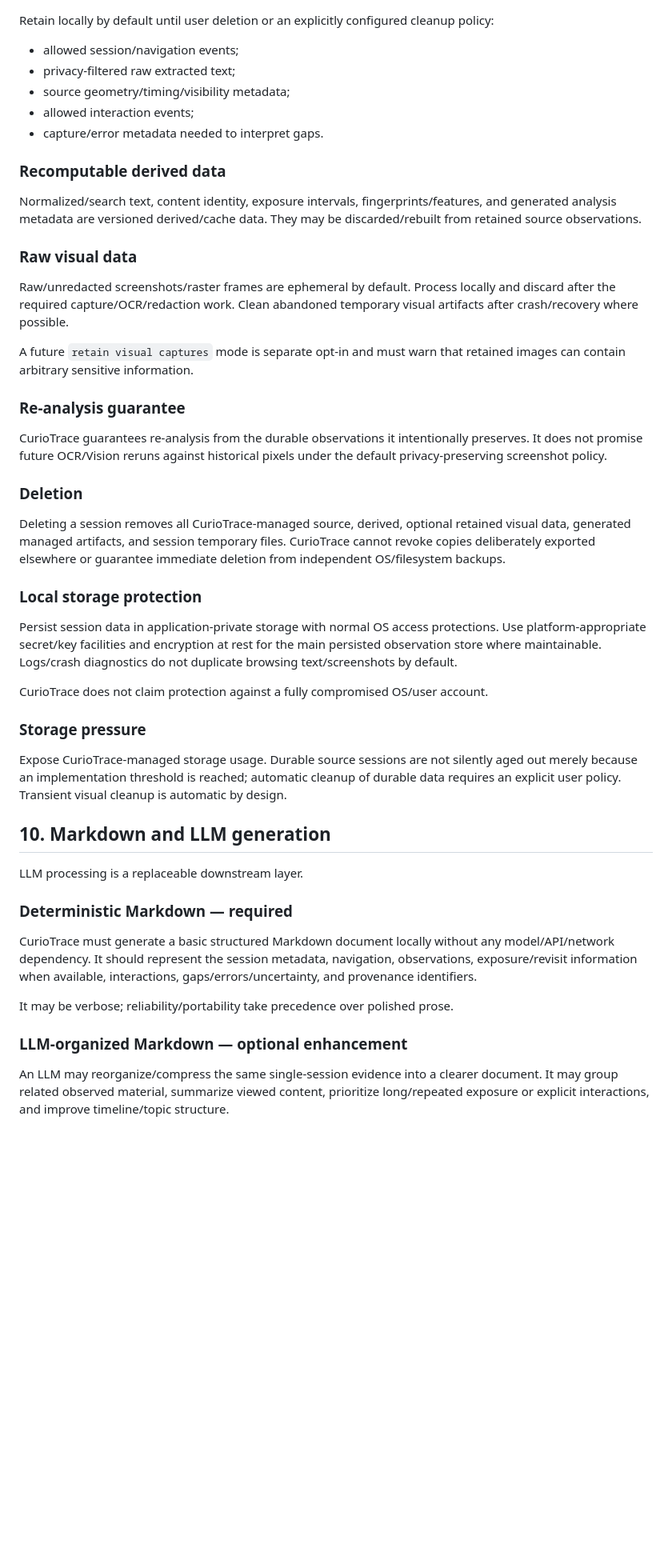
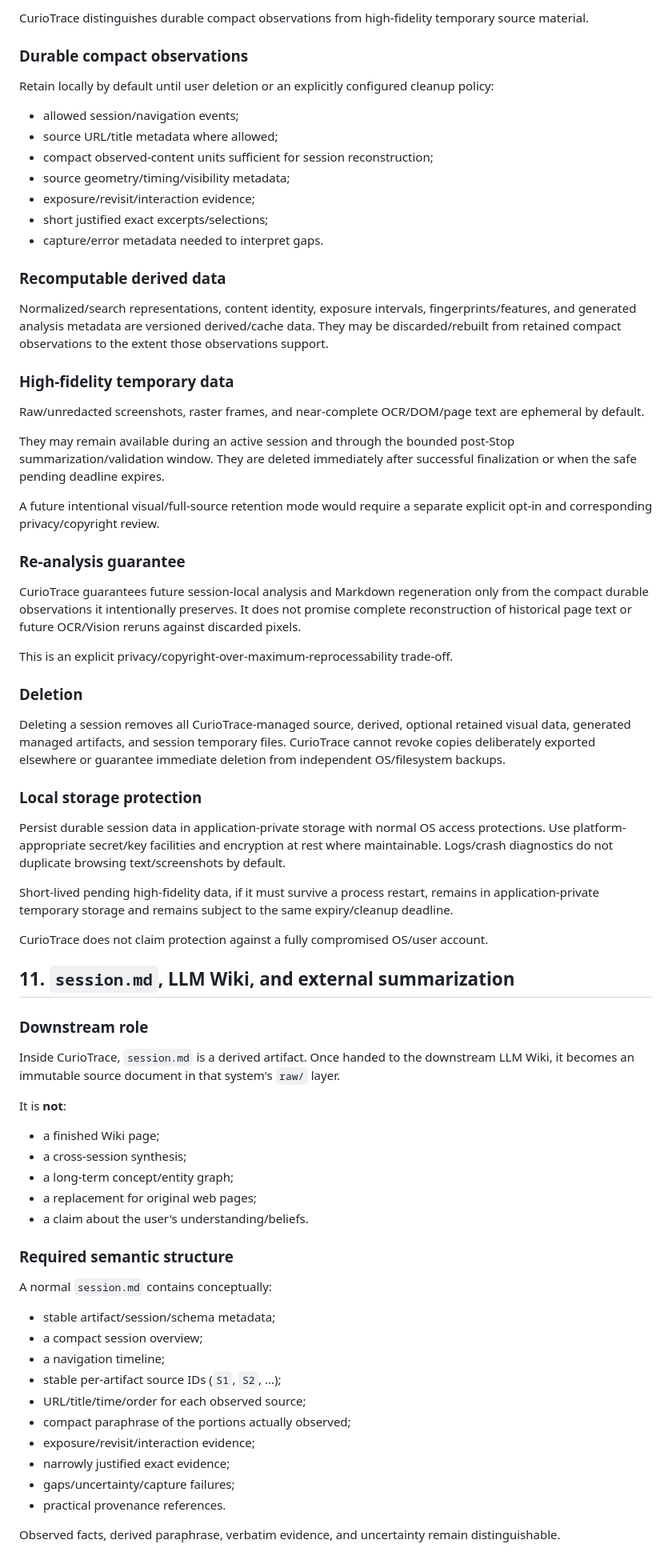
Before and after one commit to Nasu726/CurioTrace, a Markdown page: docs/PRODUCT_SPEC.md, the part around one of its changes. Shown at 80% size. GitHub-like rendering; blank space fills up the shorter version.

```diff
--- a/docs/PRODUCT_SPEC.md
+++ b/docs/PRODUCT_SPEC.md
@@ -247,25 +286,34 @@ The product promise is therefore about capture scope, explicit exclusions, brows
+CurioTrace distinguishes durable compact observations from high-fidelity temporary source material.
+
+### Durable compact observations
 
 Retain locally by default until user deletion or an explicitly configured cleanup policy:
 
 - allowed session/navigation events;
-- privacy-filtered raw extracted text;
+- source URL/title metadata where allowed;
+- compact observed-content units sufficient for session reconstruction;
 - source geometry/timing/visibility metadata;
-- allowed interaction events;
+- exposure/revisit/interaction evidence;
+- short justified exact excerpts/selections;
 - capture/error metadata needed to interpret gaps.
 
 ### Recomputable derived data
 
-Normalized/search text, content identity, exposure intervals, fingerprints/features, and generated analysis metadata are versioned derived/cache data. They may be discarded/rebuilt from retained source observations.
+Normalized/search representations, content identity, exposure intervals, fingerprints/features, and generated analysis metadata are versioned derived/cache data. They may be discarded/rebuilt from retained compact observations to the extent those observations support.
 
-### Raw visual data
+### High-fidelity temporary data
 
-Raw/unredacted screenshots/raster frames are ephemeral by default. Process locally and discard after the required capture/OCR/redaction work. Clean abandoned temporary visual artifacts after crash/recovery where possible.
+Raw/unredacted screenshots, raster frames, and near-complete OCR/DOM/page text are ephemeral by default.
 
-A future `retain visual captures` mode is separate opt-in and must warn that retained images can contain arbitrary sensitive information.
+They may remain available during an active session and through the bounded post-Stop summarization/validation window. They are deleted immediately after successful finalization or when the safe pending deadline expires.
+
+A future intentional visual/full-source retention mode would require a separate explicit opt-in and corresponding privacy/copyright review.
 
 ### Re-analysis guarantee
 
-CurioTrace guarantees re-analysis from the durable observations it intentionally preserves. It does not promise future OCR/Vision reruns against historical pixels under the default privacy-preserving screenshot policy.
+CurioTrace guarantees future session-local analysis and Markdown regeneration only from the compact durable observations it intentionally preserves. It does not promise complete reconstruction of historical page text or future OCR/Vision reruns against discarded pixels.
+
+This is an explicit privacy/copyright-over-maximum-reprocessability trade-off.
 
 ### Deletion
 
@@ -273,25 +321,40 @@ Deleting a session removes all CurioTrace-managed source, derived, optional reta
 
 ### Local storage protection
 
-Persist session data in application-private storage with normal OS access protections. Use platform-appropriate secret/key facilities and encryption at rest for the main persisted observation store where maintainable. Logs/crash diagnostics do not duplicate browsing text/screenshots by default.
+Persist durable session data in application-private storage with normal OS access protections. Use platform-appropriate secret/key facilities and encryption at rest where maintainable. Logs/crash diagnostics do not duplicate browsing text/screenshots by default.
+
+Short-lived pending high-fidelity data, if it must survive a process restart, remains in application-private temporary storage and remains subject to the same expiry/cleanup deadline.
 
 CurioTrace does not claim protection against a fully compromised OS/user account.
 
-### Storage pressure
+## 11. `session.md`, LLM Wiki, and external summarization
 
-Expose CurioTrace-managed storage usage. Durable source sessions are not silently aged out merely because an implementation threshold is reached; automatic cleanup of durable data requires an explicit user policy. Transient visual cleanup is automatic by design.
+### Downstream role
 
-## 10. Markdown and LLM generation
+Inside CurioTrace, `session.md` is a derived artifact. Once handed to the downstream LLM Wiki, it becomes an immutable source document in that system's `raw/` layer.
 
-LLM processing is a replaceable downstream layer.
+It is **not**:
 
-### Deterministic Markdown — required
+- a finished Wiki page;
+- a cross-session synthesis;
+- a long-term concept/entity graph;
+- a replacement for original web pages;
+- a claim about the user's understanding/beliefs.
 
-CurioTrace must generate a basic structured Markdown document locally without any model/API/network dependency. It should represent the session metadata, navigation, observations, exposure/revisit information when available, interactions, gaps/errors/uncertainty, and provenance identifiers.
+### Required semantic structure
 
-It may be verbose; reliability/portability take precedence over polished prose.
+A normal `session.md` contains conceptually:
 
-### LLM-organized Markdown — optional enhancement
+- stable artifact/session/schema metadata;
+- a compact session overview;
+- a navigation timeline;
+- stable per-artifact source IDs (`S1`, `S2`, ...);
+- URL/title/time/order for each observed source;
+- compact paraphrase of the portions actually observed;
+- exposure/revisit/interaction evidence;
+- narrowly justified exact evidence;
+- gaps/uncertainty/capture failures;
+- practical provenance references.
 
-An LLM may reorganize/compress the same single-session evidence into a clearer document. It may group related observed material, summarize viewed content, prioritize long/repeated exposure or explicit interactions, and improve timeline/topic structure.
+Observed facts, derived paraphrase, verbatim evidence, and uncertainty remain distinguishable.
 
```
Also changed, not shown: other parts of docs/PRODUCT_SPEC.md (+169 -78 lines).
